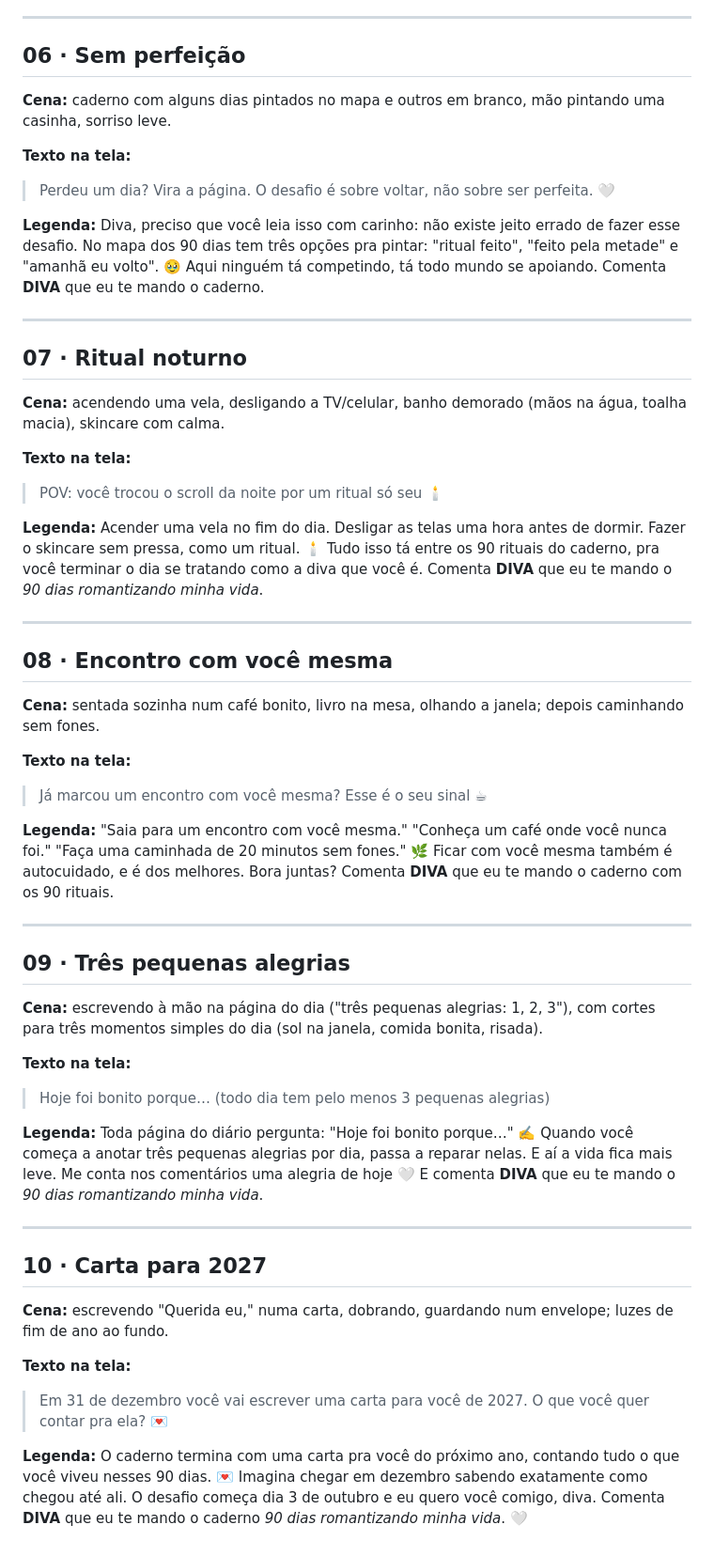
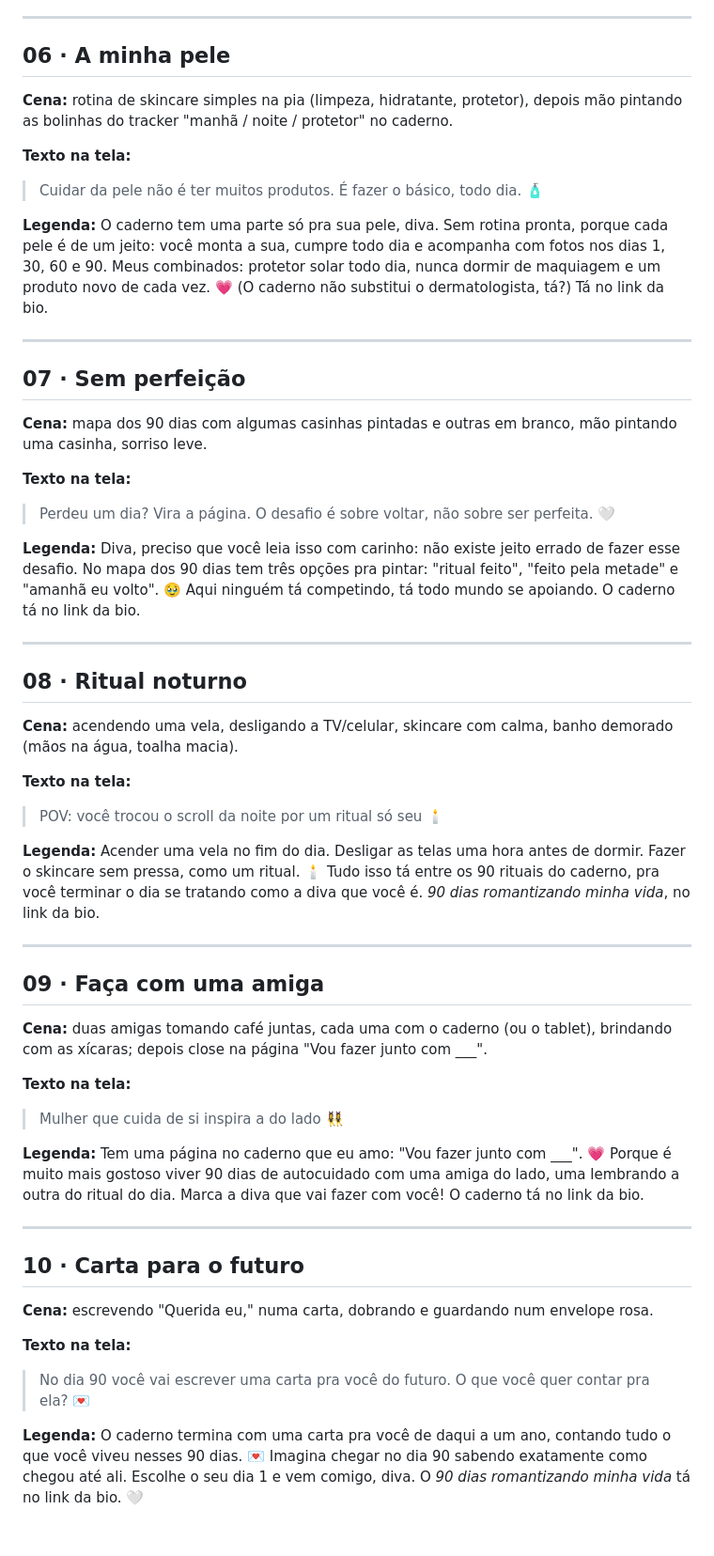
Before and after one commit to amandamartinsk-lab/C-Users-mathe-OneDrive-Documentos-New-project, a Markdown page: broll-daillydadivaaa-90-dias.md, the part around one of its changes. Shown at 94% size. Drawn GitHub-style.

Commit message:
Update B-roll scripts for the new ebook: no fixed dates, skincare, link in bio
Co-Authored-By: Claude Opus 5.5 <noreply@anthropic.com>
Claude-Session: https://claude.ai/code/session_01NtakHCnmg4wY1WMzqgFjFa

```diff
--- a/broll-daillydadivaaa-90-dias.md
+++ b/broll-daillydadivaaa-90-dias.md
@@ -85,8 +86,23 @@ Comenta **DIVA** que eu te mando!
 
 ---
 
-## 06 · Sem perfeição
-**Cena:** caderno com alguns dias pintados no mapa e outros em branco, mão pintando uma casinha, sorriso leve.
+## 06 · A minha pele
+**Cena:** rotina de skincare simples na pia (limpeza, hidratante, protetor), depois mão pintando as bolinhas do tracker "manhã / noite / protetor" no caderno.
+
+**Texto na tela:**
+> Cuidar da pele não é ter muitos produtos.
+> É fazer o básico, todo dia. 🧴
+
+**Legenda:**
+O caderno tem uma parte só pra sua pele, diva. Sem rotina pronta, porque cada pele é de um jeito: você monta a sua, cumpre todo dia e acompanha com fotos nos dias 1, 30, 60 e 90.
+Meus combinados: protetor solar todo dia, nunca dormir de maquiagem e um produto novo de cada vez. 💗
+(O caderno não substitui o dermatologista, tá?)
+Tá no link da bio.
+
+---
+
+## 07 · Sem perfeição
+**Cena:** mapa dos 90 dias com algumas casinhas pintadas e outras em branco, mão pintando uma casinha, sorriso leve.
 
 **Texto na tela:**
 > Perdeu um dia? Vira a página.
@@ -95,12 +111,12 @@ Comenta **DIVA** que eu te mando!
 **Legenda:**
 Diva, preciso que você leia isso com carinho: não existe jeito errado de fazer esse desafio.
 No mapa dos 90 dias tem três opções pra pintar: "ritual feito", "feito pela metade" e "amanhã eu volto". 🥹
-Aqui ninguém tá competindo, tá todo mundo se apoiando. Comenta **DIVA** que eu te mando o caderno.
+Aqui ninguém tá competindo, tá todo mundo se apoiando. O caderno tá no link da bio.
 
 ---
 
-## 07 · Ritual noturno
-**Cena:** acendendo uma vela, desligando a TV/celular, banho demorado (mãos na água, toalha macia), skincare com calma.
+## 08 · Ritual noturno
+**Cena:** acendendo uma vela, desligando a TV/celular, skincare com calma, banho demorado (mãos na água, toalha macia).
 
 **Texto na tela:**
 > POV: você trocou o scroll da noite
@@ -109,46 +125,32 @@ Aqui ninguém tá competindo, tá todo mundo se apoiando. Comenta **DIVA** que e
 **Legenda:**
 Acender uma vela no fim do dia. Desligar as telas uma hora antes de dormir. Fazer o skincare sem pressa, como um ritual. 🕯️
 Tudo isso tá entre os 90 rituais do caderno, pra você terminar o dia se tratando como a diva que você é.
-Comenta **DIVA** que eu te mando o *90 dias romantizando minha vida*.
+*90 dias romantizando minha vida*, no link da bio.
 
 ---
 
-## 08 · Encontro com você mesma
-**Cena:** sentada sozinha num café bonito, livro na mesa, olhando a janela; depois caminhando sem fones.
+## 09 · Faça com uma amiga
+**Cena:** duas amigas tomando café juntas, cada uma com o caderno (ou o tablet), brindando com as xícaras; depois close na página "Vou fazer junto com ___".
 
 **Texto na tela:**
-> Já marcou um encontro com você mesma?
-> Esse é o seu sinal ☕
+> Mulher que cuida de si
+> inspira a do lado 👯‍♀️
 
 **Legenda:**
-"Saia para um encontro com você mesma." "Conheça um café onde você nunca foi." "Faça uma caminhada de 20 minutos sem fones." 🌿
-Ficar com você mesma também é autocuidado, e é dos melhores.
-Bora juntas? Comenta **DIVA** que eu te mando o caderno com os 90 rituais.
+Tem uma página no caderno que eu amo: "Vou fazer junto com ___". 💗
+Porque é muito mais gostoso viver 90 dias de autocuidado com uma amiga do lado, uma lembrando a outra do ritual do dia.
+Marca a diva que vai fazer com você! O caderno tá no link da bio.
 
 ---
 
-## 09 · Três pequenas alegrias
-**Cena:** escrevendo à mão na página do dia ("três pequenas alegrias: 1, 2, 3"), com cortes para três momentos simples do dia (sol na janela, comida bonita, risada).
+## 10 · Carta para o futuro
+**Cena:** escrevendo "Querida eu," numa carta, dobrando e guardando num envelope rosa.
 
 **Texto na tela:**
-> Hoje foi bonito porque…
-> (todo dia tem pelo menos 3 pequenas alegrias)
-
-**Legenda:**
-Toda página do diário pergunta: "Hoje foi bonito porque…" ✍️
-Quando você começa a anotar três pequenas alegrias por dia, passa a reparar nelas. E aí a vida fica mais leve.
-Me conta nos comentários uma alegria de hoje 🤍 E comenta **DIVA** que eu te mando o *90 dias romantizando minha vida*.
-
----
-
-## 10 · Carta para 2027
-**Cena:** escrevendo "Querida eu," numa carta, dobrando, guardando num envelope; luzes de fim de ano ao fundo.
-
-**Texto na tela:**
-> Em 31 de dezembro você vai escrever uma carta para você de 2027.
+> No dia 90 você vai escrever uma carta pra você do futuro.
 > O que você quer contar pra ela? 💌
 
 **Legenda:**
-O caderno termina com uma carta pra você do próximo ano, contando tudo o que você viveu nesses 90 dias. 💌
-Imagina chegar em dezembro sabendo exatamente como chegou até ali.
-O desafio começa dia 3 de outubro e eu quero você comigo, diva. Comenta **DIVA** que eu te mando o caderno *90 dias romantizando minha vida*. 🤍
+O caderno termina com uma carta pra você de daqui a um ano, contando tudo o que você viveu nesses 90 dias. 💌
+Imagina chegar no dia 90 sabendo exatamente como chegou até ali.
+Escolhe o seu dia 1 e vem comigo, diva. O *90 dias romantizando minha vida* tá no link da bio. 🤍
```
Also changed, not shown: other parts of broll-daillydadivaaa-90-dias.md (+16 -15 lines).
